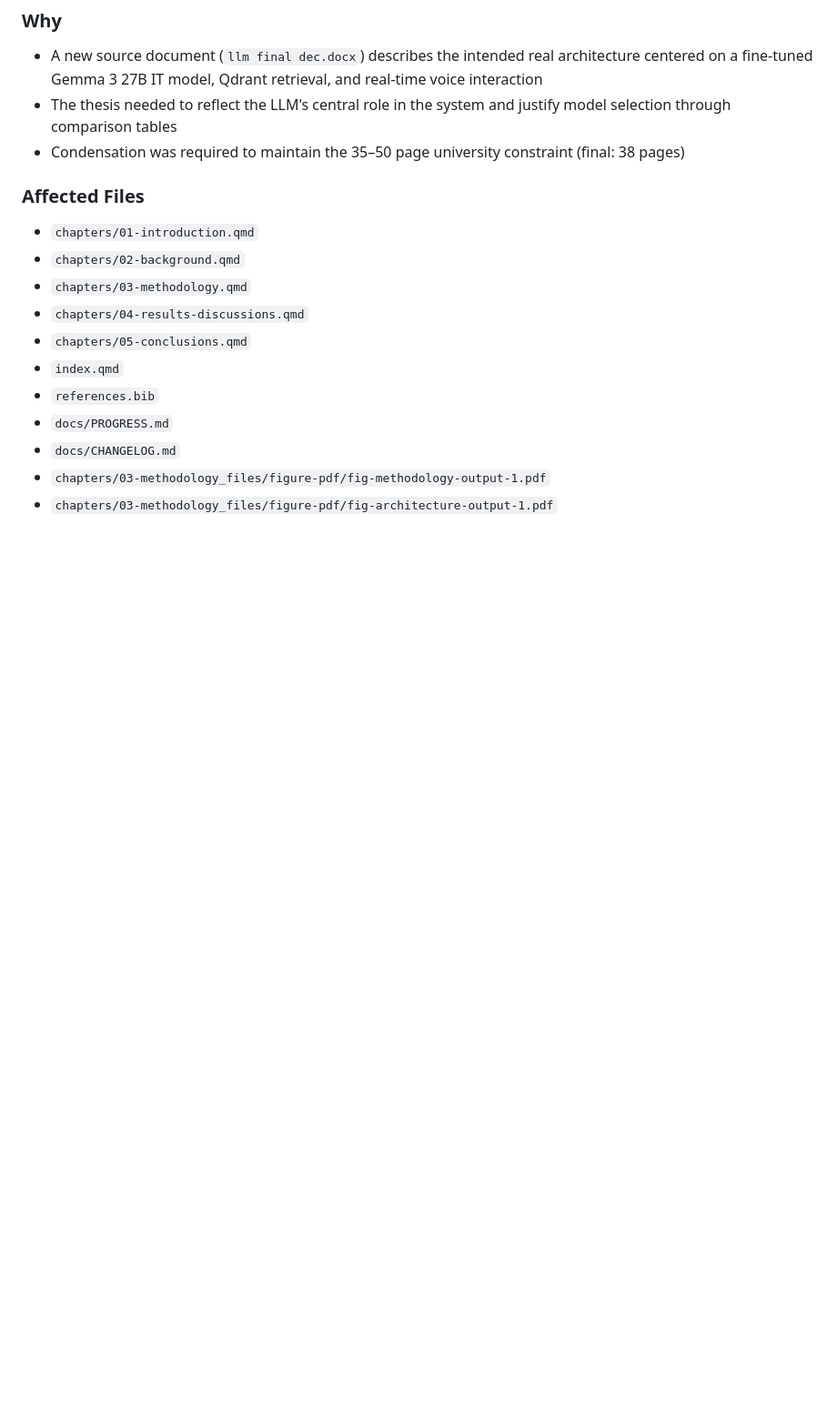
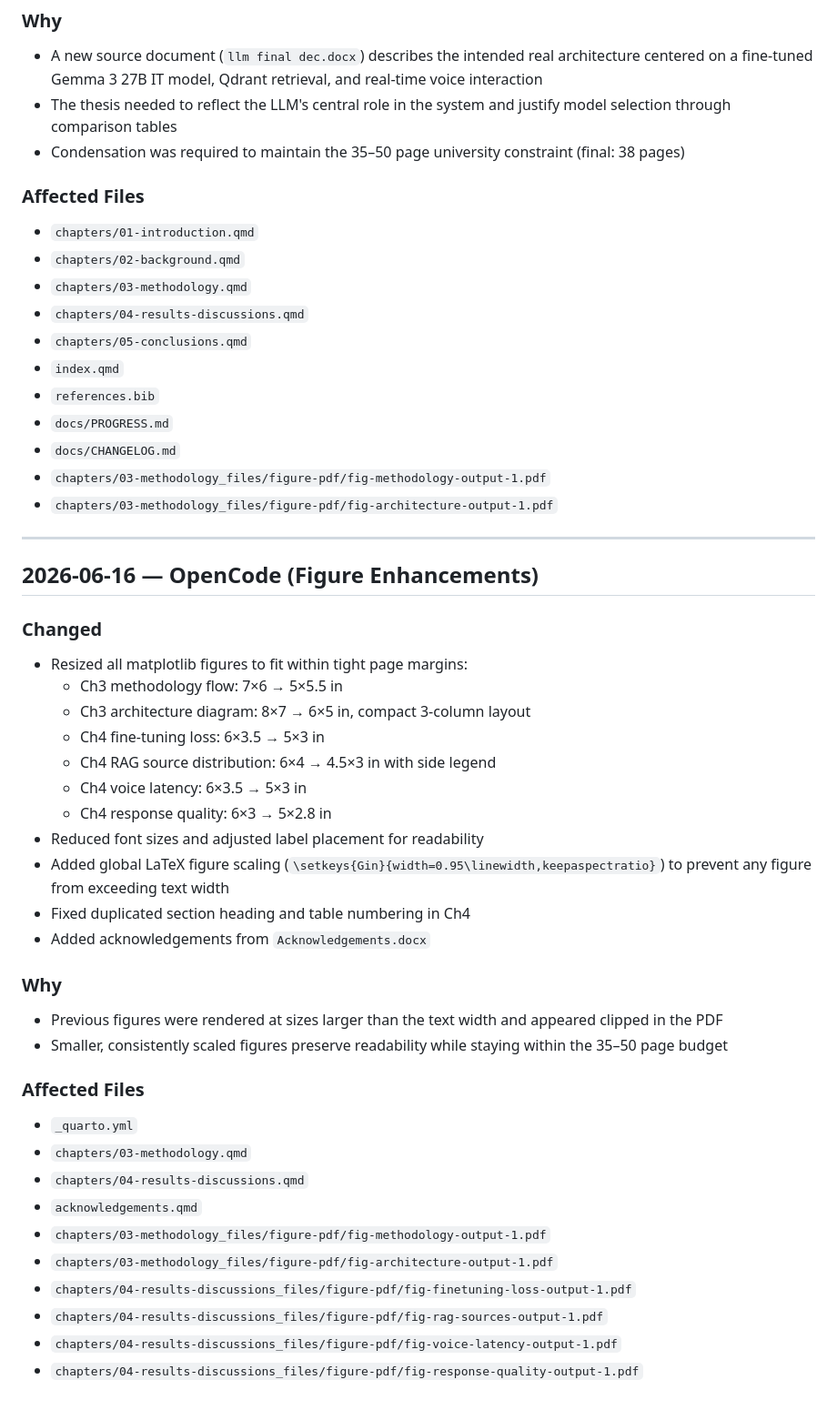
Before and after one commit to Upheal1/UpHeal-Doc, a Markdown page: docs/CHANGELOG.md, the part around the change. Shown at 91% size. Drawn GitHub-style; blank space fills up the shorter version.

Commit message:
[Docs] Update PROGRESS and CHANGELOG for figure enhancements and acknowledgements

```diff
--- a/docs/CHANGELOG.md
+++ b/docs/CHANGELOG.md
@@ -185,3 +185,36 @@ This file tracks all major changes to the thesis documentation. Use the format:
 - `docs/CHANGELOG.md`
 - `chapters/03-methodology_files/figure-pdf/fig-methodology-output-1.pdf`
 - `chapters/03-methodology_files/figure-pdf/fig-architecture-output-1.pdf`
+
+---
+
+## 2026-06-16 — OpenCode (Figure Enhancements)
+
+### Changed
+- Resized all matplotlib figures to fit within tight page margins:
+  - Ch3 methodology flow: 7×6 → 5×5.5 in
+  - Ch3 architecture diagram: 8×7 → 6×5 in, compact 3-column layout
+  - Ch4 fine-tuning loss: 6×3.5 → 5×3 in
+  - Ch4 RAG source distribution: 6×4 → 4.5×3 in with side legend
+  - Ch4 voice latency: 6×3.5 → 5×3 in
+  - Ch4 response quality: 6×3 → 5×2.8 in
+- Reduced font sizes and adjusted label placement for readability
+- Added global LaTeX figure scaling (`\setkeys{Gin}{width=0.95\linewidth,keepaspectratio}`) to prevent any figure from exceeding text width
+- Fixed duplicated section heading and table numbering in Ch4
+- Added acknowledgements from `Acknowledgements.docx`
+
+### Why
+- Previous figures were rendered at sizes larger than the text width and appeared clipped in the PDF
+- Smaller, consistently scaled figures preserve readability while staying within the 35–50 page budget
+
+### Affected Files
+- `_quarto.yml`
+- `chapters/03-methodology.qmd`
+- `chapters/04-results-discussions.qmd`
+- `acknowledgements.qmd`
+- `chapters/03-methodology_files/figure-pdf/fig-methodology-output-1.pdf`
+- `chapters/03-methodology_files/figure-pdf/fig-architecture-output-1.pdf`
+- `chapters/04-results-discussions_files/figure-pdf/fig-finetuning-loss-output-1.pdf`
+- `chapters/04-results-discussions_files/figure-pdf/fig-rag-sources-output-1.pdf`
+- `chapters/04-results-discussions_files/figure-pdf/fig-voice-latency-output-1.pdf`
+- `chapters/04-results-discussions_files/figure-pdf/fig-response-quality-output-1.pdf`
```
Also changed, not shown: docs/PROGRESS.md (+5 -1 lines).
